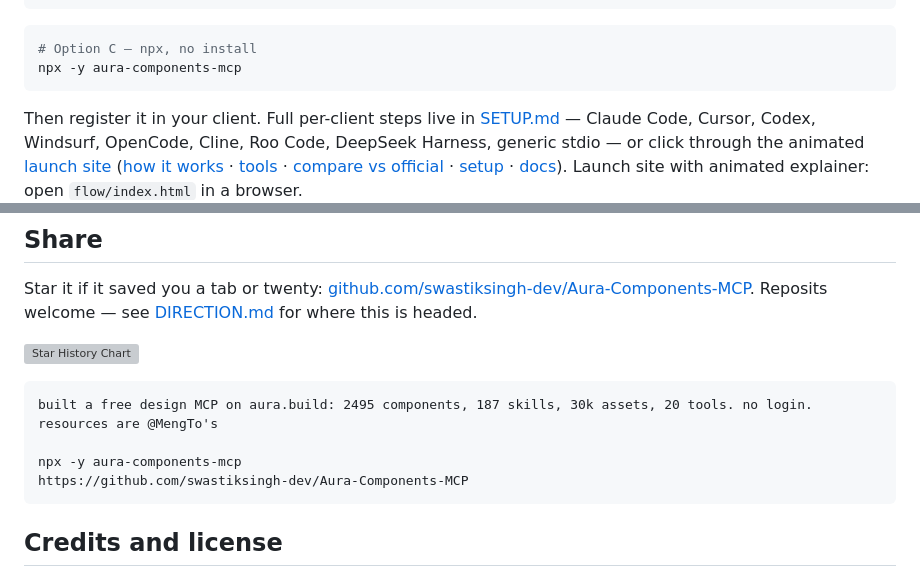
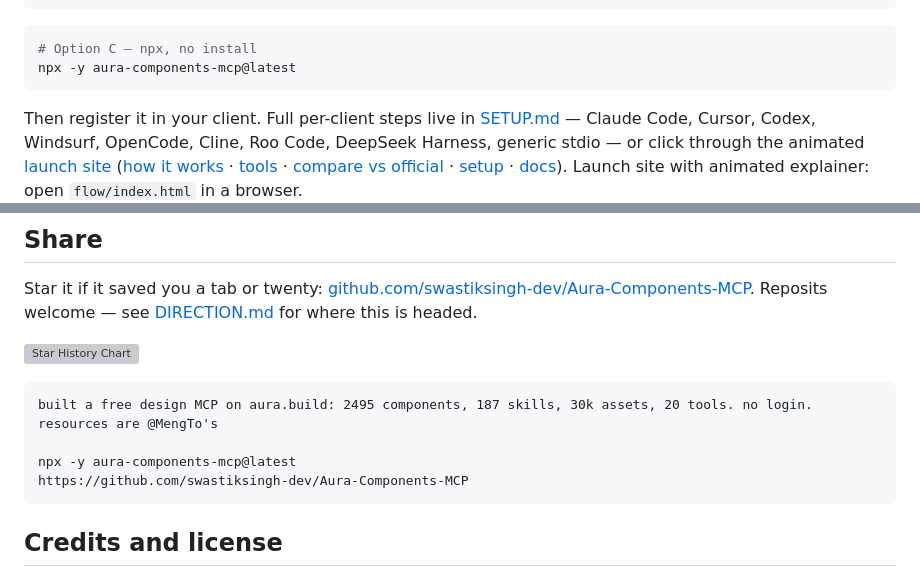
Before and after one commit to swastiksingh-dev/Aura-Components-MCP, a Markdown page: README.md, 2 parts joined by grey strips. Drawn GitHub-style; grey boxes are pictures that could not be loaded.

Commit message:
docs: npx @latest everywhere so users always pull latest

````diff
--- a/README.md
+++ b/README.md
@@ -58,7 +58,7 @@ aura-components-mcp
 
 ```bash
 # Option C — npx, no install
-npx -y aura-components-mcp
+npx -y aura-components-mcp@latest
 ```
 
 Then register it in your client. Full per-client steps live in [SETUP.md](./SETUP.md) — Claude Code, Cursor, Codex, Windsurf, OpenCode, Cline, Roo Code, DeepSeek Harness, generic stdio — or click through the animated [launch site](./flow/index.html) ([how it works](./flow/how.html) · [tools](./flow/tools.html) · [compare vs official](./flow/compare.html) · [setup](./flow/setup.html) · [docs](./flow/docs.html)). Launch site with animated explainer: open `flow/index.html` in a browser.
@@ -194,7 +194,7 @@ Star it if it saved you a tab or twenty: [github.com/swastiksingh-dev/Aura-Compo
 ```text
 built a free design MCP on aura.build: 2495 components, 187 skills, 30k assets, 20 tools. no login. resources are @MengTo's
 
-npx -y aura-components-mcp
+npx -y aura-components-mcp@latest
 https://github.com/swastiksingh-dev/Aura-Components-MCP
 ```
 
````
Also changed, not shown: SETUP.md (+1 -1 lines).
